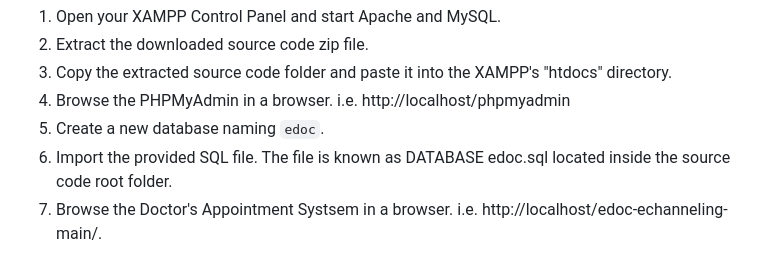
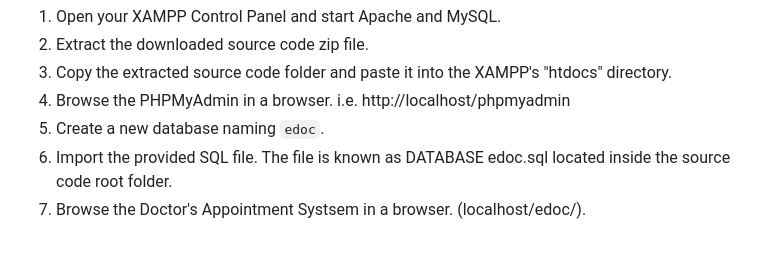
Before and after one commit to Omkarph1441/Dr-Appointment-system-, a Markdown page: edoc-doctor-appointment-system-main/README.md, the part around the change. GitHub-like rendering.

Commit message:
Fix URL for browsing Doctor's Appointment System

```diff
--- a/edoc-doctor-appointment-system-main/README.md
+++ b/edoc-doctor-appointment-system-main/README.md
@@ -56,4 +56,4 @@ This initiative facilitates online appointment requests for clients or patients
 4. Browse the PHPMyAdmin in a browser. i.e. http://localhost/phpmyadmin
 5. Create a new database naming `edoc`.
 6. Import the provided SQL file. The file is known as DATABASE edoc.sql located inside the source code root folder.
-7. Browse the Doctor's Appointment Systsem in a browser. i.e. http://localhost/edoc-echanneling-main/.
+7. Browse the Doctor's Appointment Systsem in a browser. (localhost/edoc/).
```
